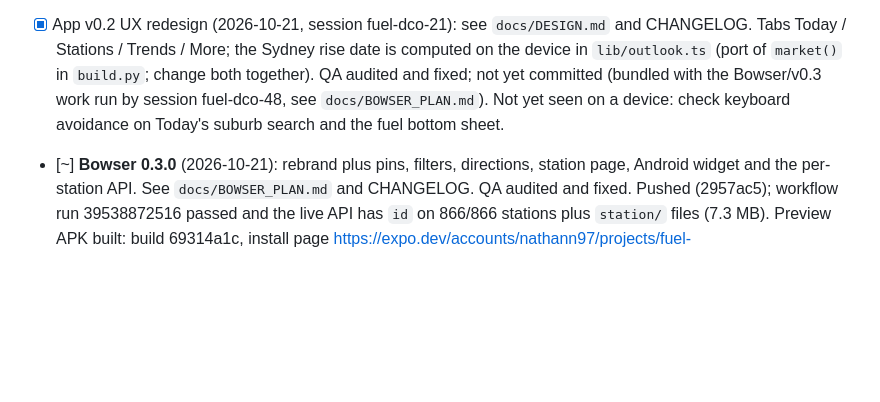
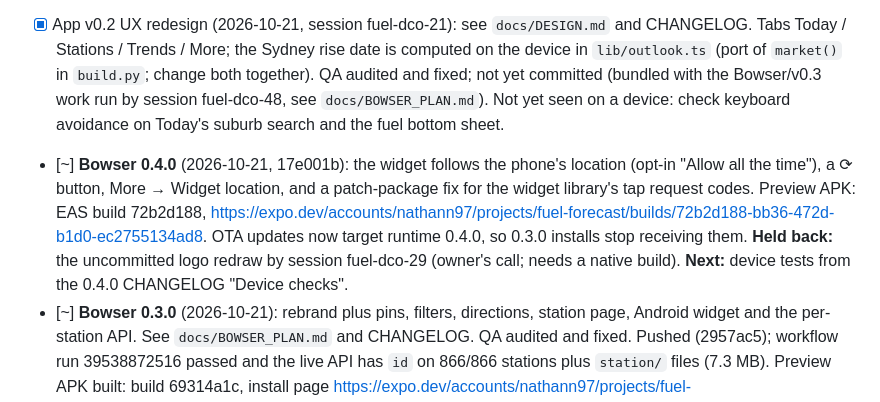
Before and after one commit to nathann2997/FuelForecast, a Markdown page: docs/HANDOFF.md, the part around the change. GitHub-like rendering; blank space fills up the shorter version.

Commit message:
Log Bowser 0.4.0 preview build
Co-Authored-By: Claude Opus 5.5 <noreply@anthropic.com>

```diff
--- a/docs/HANDOFF.md
+++ b/docs/HANDOFF.md
@@ -15,6 +15,7 @@ Working notes so a fresh session can resume. Update before ending a session (or
 - [x] Go-live (2026-10-21): QA audit + fixes, pushed to main, secrets set, Pages enabled, first run passed in 94 s (run 39513415528), `data` branch seeded, API live
 - [~] Phase 3 — Expo app in `/app` built (tabs now Today / Stations / Trends / More under `src/app/(tabs)/`; react-query + expo-sqlite kv-store cache, expo-location, custom react-native-svg chart instead of victory-native). QA audited and fixed, committed. Not yet run on a real Android device (next: Expo Go on the owner's phone).
 - [x] App v0.2 UX redesign (2026-10-21, session fuel-dco-21): see `docs/DESIGN.md` and CHANGELOG. Tabs Today / Stations / Trends / More; the Sydney rise date is computed on the device in `lib/outlook.ts` (port of `market()` in `build.py`; change both together). QA audited and fixed; not yet committed (bundled with the Bowser/v0.3 work run by session fuel-dco-48, see `docs/BOWSER_PLAN.md`). Not yet seen on a device: check keyboard avoidance on Today's suburb search and the fuel bottom sheet.
+- [~] **Bowser 0.4.0** (2026-10-21, 17e001b): the widget follows the phone's location (opt-in "Allow all the time"), a ⟳ button, More → Widget location, and a patch-package fix for the widget library's tap request codes. Preview APK: EAS build 72b2d188, https://expo.dev/accounts/nathann97/projects/fuel-forecast/builds/72b2d188-bb36-472d-b1d0-ec2755134ad8. OTA updates now target runtime 0.4.0, so 0.3.0 installs stop receiving them. **Held back:** the uncommitted logo redraw by session fuel-dco-29 (owner's call; needs a native build). **Next:** device tests from the 0.4.0 CHANGELOG "Device checks".
 - [~] **Bowser 0.3.0** (2026-10-21): rebrand plus pins, filters, directions, station page, Android widget and the per-station API. See `docs/BOWSER_PLAN.md` and CHANGELOG. QA audited and fixed. Pushed (2957ac5); workflow run 39538872516 passed and the live API has `id` on 866/866 stations plus `station/` files (7.3 MB). Preview APK built: build 69314a1c, install page https://expo.dev/accounts/nathann97/projects/fuel-forecast/builds/69314a1c-e1ff-4421-9f09-a208bb7a5ff0. **Next:** install on a device and test the widget (placement, 4 h refresh, taps, release launch without the R8 crash), chart scrubbing, directions, keyboard avoidance on Today.
 - [~] Phase 4 — EAS project `@nathann97/fuel-forecast` linked; first preview APK built (build 2d86c615, 107 MB universal APK, install page https://expo.dev/accounts/nathann97/projects/fuel-forecast/builds/2d86c615-d10f-4f6f-978b-1cd0696726ec); update published to channel `preview`; tester guide `docs/TESTING.md`. Next: share the install link, collect tester feedback, verify OTA reaches an installed APK.
 
```
